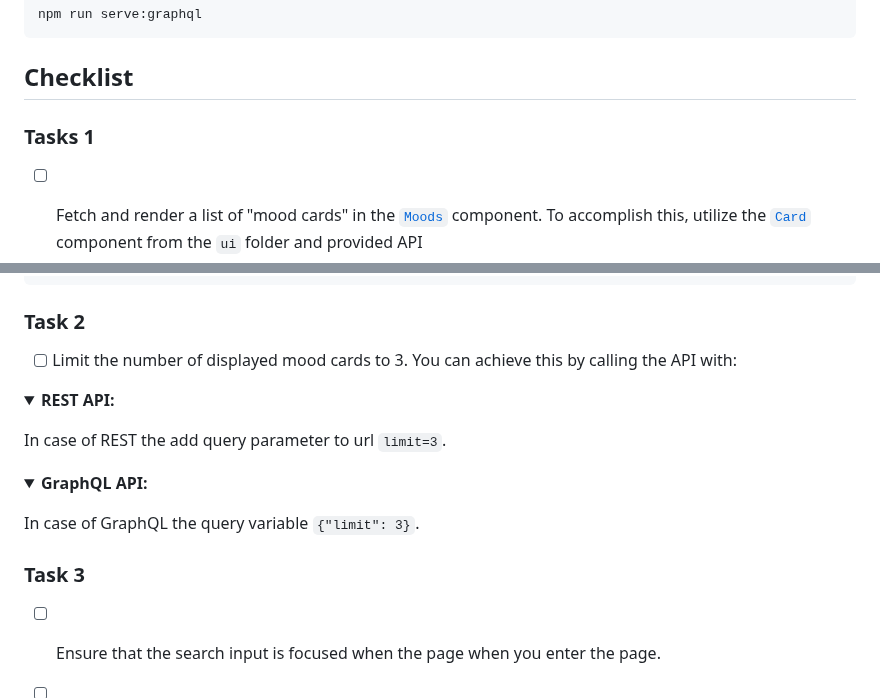
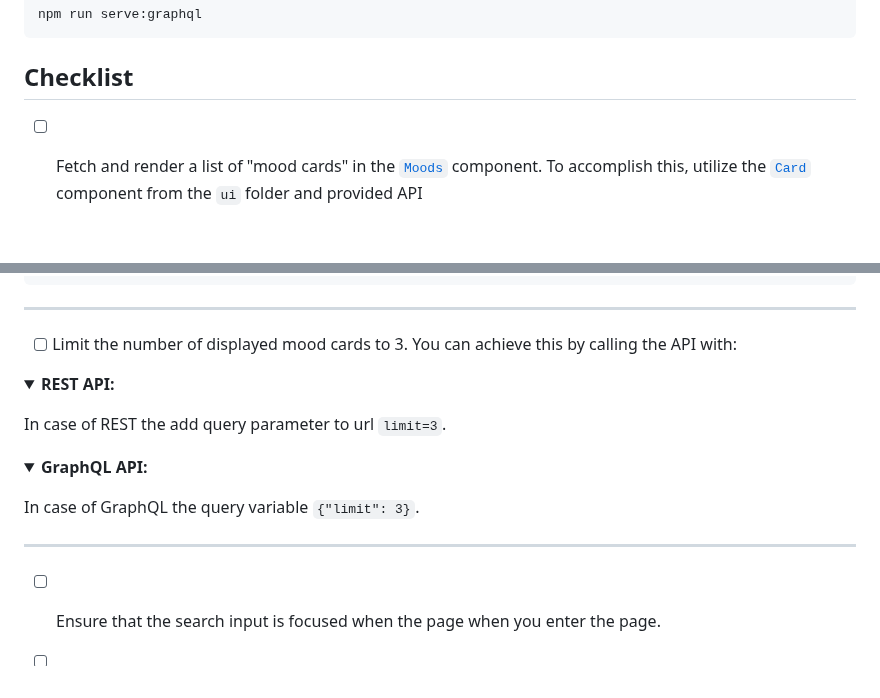
Before and after one commit to skorupaw/recruitment-task-1, a Markdown page: README.md, 2 parts joined by grey strips. GitHub-like rendering; folded sections open; blank space fills up the shorter version.

````diff
--- a/README.md
+++ b/README.md
@@ -41,7 +41,6 @@ npm run serve:graphql
 
 
 ## Checklist
-### Tasks 1
 
 - [ ] Fetch and render a list of "mood cards" in the [`Moods`](./src/components/Moods.tsx) component. To accomplish this, utilize the [`Card`](./src/ui/Card.tsx) component from the `ui` folder and provided API
 
@@ -115,7 +116,7 @@ Types for the GraphQL response can be found in [./src/types/graphql/index.ts](./
 ```
 </details>
 
-### Task 2
+---
 
 - [ ] Limit the number of displayed mood cards to 3. You can achieve this by calling the API with:
 
@@ -133,7 +134,7 @@ In case of REST the add query parameter to url `limit=3`.
 In case of GraphQL the query variable `{"limit": 3}`.
 </details>
 
-### Task 3
+---
 
 - [ ] Ensure that the search input is focused when the page when you enter the page.
 
````
Also changed, not shown: other parts of README.md (+2 -0 lines).
